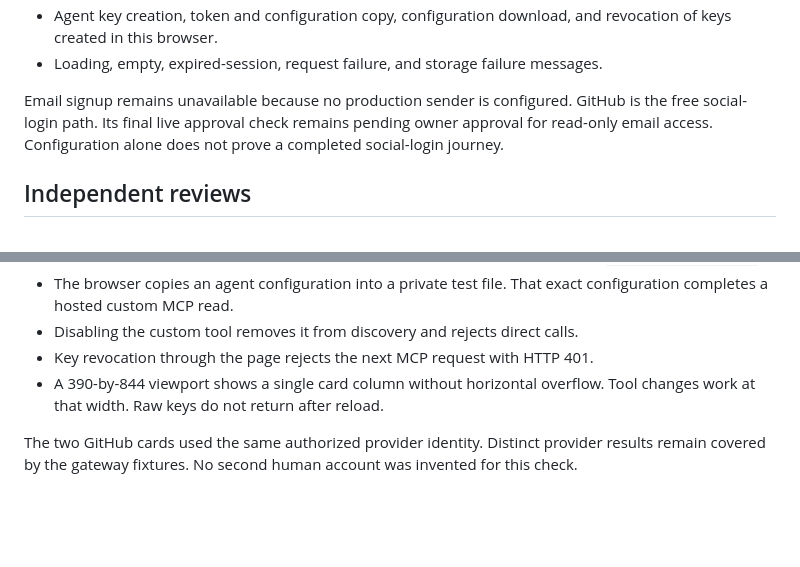
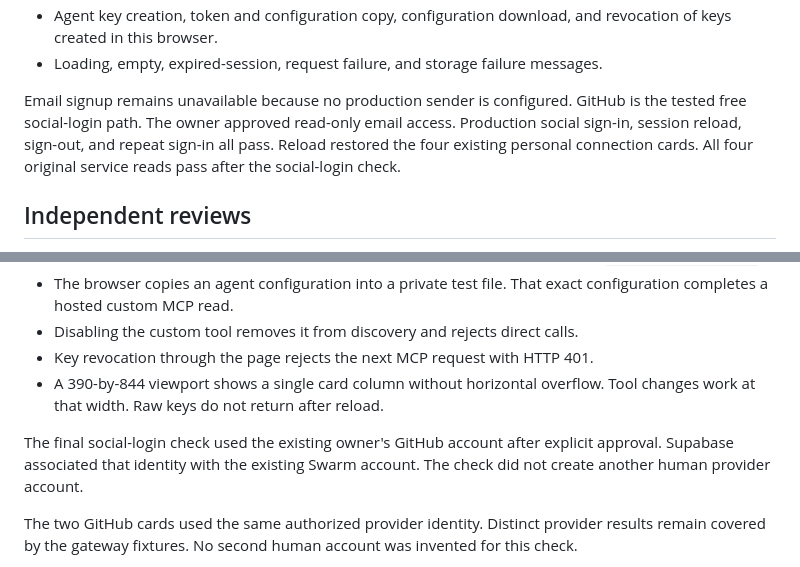
Before and after one commit to dbc00per1812/swarm, a Markdown page: plans/connections-beta.web-review.md, 2 parts joined by grey strips. Rendered like a GitHub page; blank space fills up the shorter version.

Commit message:
Record the completed GitHub sign-in check

```diff
--- a/plans/connections-beta.web-review.md
+++ b/plans/connections-beta.web-review.md
@@ -17,9 +17,10 @@ It preserves the existing website style, GitHub Pages hosting, and MCP endpoint.
   messages.
 
 Email signup remains unavailable because no production sender is configured.
-GitHub is the free social-login path. Its final live approval check remains
-pending owner approval for read-only email access. Configuration alone does not
-prove a completed social-login journey.
+GitHub is the tested free social-login path. The owner approved read-only email
+access. Production social sign-in, session reload, sign-out, and repeat sign-in
+all pass. Reload restored the four existing personal connection cards. All four
+original service reads pass after the social-login check.
 
 ## Independent reviews
 
@@ -69,6 +70,10 @@ passed these checks:
 - A 390-by-844 viewport shows a single card column without horizontal overflow.
   Tool changes work at that width. Raw keys do not return after reload.
 
+The final social-login check used the existing owner's GitHub account after
+explicit approval. Supabase associated that identity with the existing Swarm
+account. The check did not create another human provider account.
+
 The two GitHub cards used the same authorized provider identity. Distinct
 provider results remain covered by the gateway fixtures. No second human account
 was invented for this check.
```
Also changed, not shown: plans/connections-beta.gateway-review.md (+1 -1 lines), plans/connections-beta.handoff.md (+12 -17 lines).
